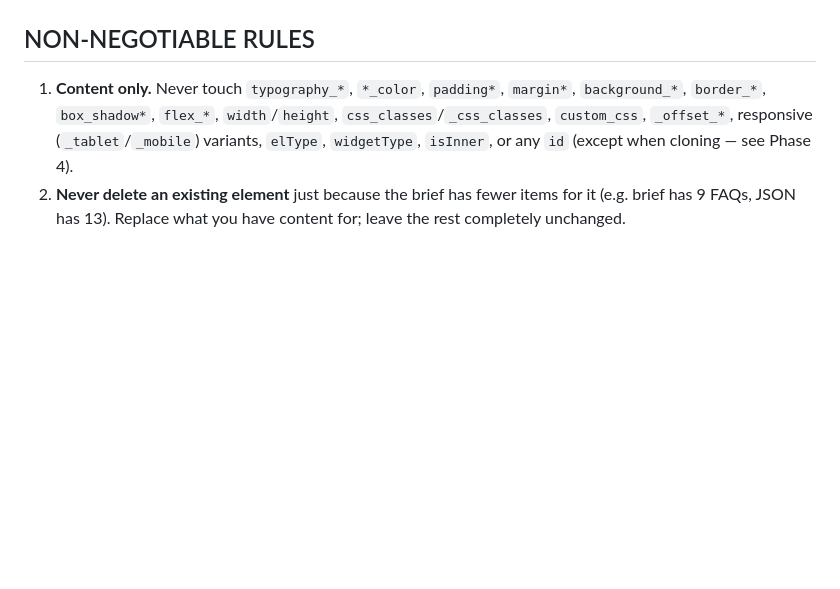
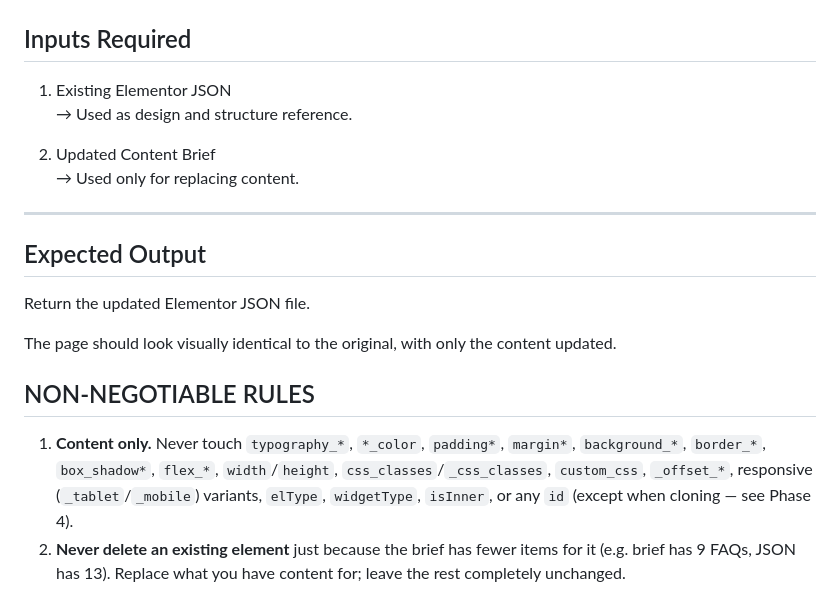
Before and after one commit to sbiswal-uworld/UGenie, a Markdown page: skills/elementor-content-sync/SKILL.md, the part around one of its changes. GitHub-like rendering; blank space fills up the shorter version.

Commit message:
Update SKILL.md
Added Simplified version

```diff
--- a/skills/elementor-content-sync/SKILL.md
+++ b/skills/elementor-content-sync/SKILL.md
@@ -17,3 +152,18 @@ Merge a new content brief into an existing Elementor JSON export, changing **onl
+## Inputs Required
+
+1. Existing Elementor JSON
+   → Used as design and structure reference.
+
+2. Updated Content Brief
+   → Used only for replacing content.
+
+---
+
+## Expected Output
+
+Return the updated Elementor JSON file.
+
+The page should look visually identical to the original, with only the content updated.
 ## NON-NEGOTIABLE RULES
 
 1. **Content only.** Never touch `typography_*`, `*_color`, `padding*`, `margin*`, `background_*`, `border_*`, `box_shadow*`, `flex_*`, `width`/`height`, `css_classes`/`_css_classes`, `custom_css`, `_offset_*`, responsive (`_tablet`/`_mobile`) variants, `elType`, `widgetType`, `isInner`, or any `id` (except when cloning — see Phase 4).
```
Also changed, not shown: other parts of skills/elementor-content-sync/SKILL.md (+135 -0 lines).
